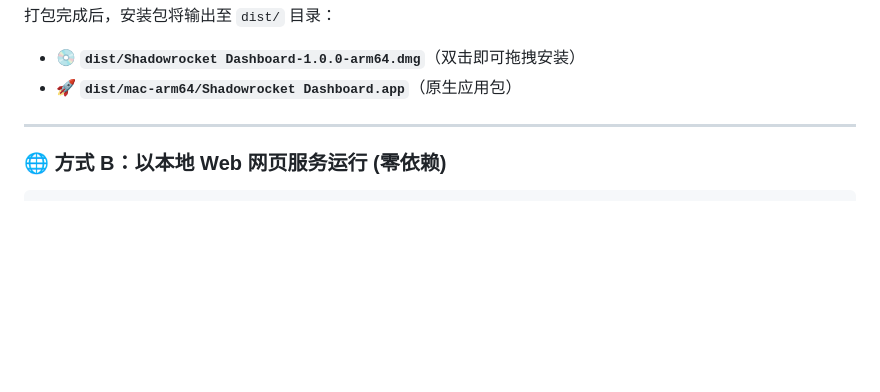
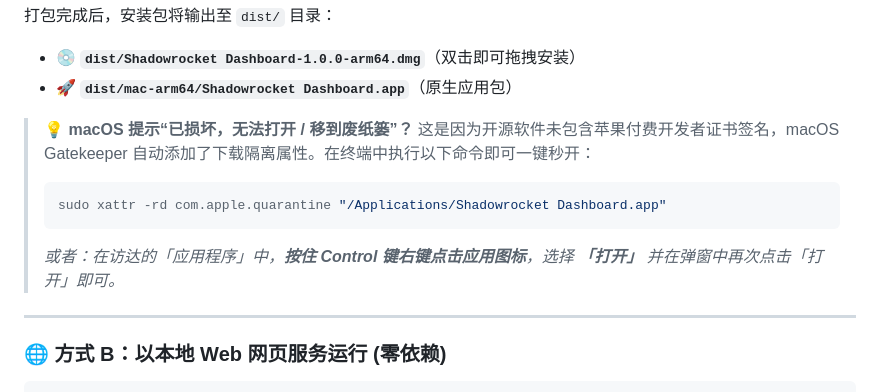
Before and after one commit to summerKK/shadowrocket-dashboard, a Markdown page: README.md, the part around the change. GitHub-like rendering; blank space fills up the shorter version.

Commit message:
docs: add solution for macOS Gatekeeper quarantine prompt

````diff
--- a/README.md
+++ b/README.md
@@ -53,6 +53,13 @@ npm run dist:mac
 打包完成后，安装包将输出至 `dist/` 目录：
 - 💿 **`dist/Shadowrocket Dashboard-1.0.0-arm64.dmg`**（双击即可拖拽安装）
 - 🚀 **`dist/mac-arm64/Shadowrocket Dashboard.app`**（原生应用包）
+
+> 💡 **macOS 提示“已损坏，无法打开 / 移到废纸篓”？**
+> 这是因为开源软件未包含苹果付费开发者证书签名，macOS Gatekeeper 自动添加了下载隔离属性。在终端中执行以下命令即可一键秒开：
+> ```bash
+> sudo xattr -rd com.apple.quarantine "/Applications/Shadowrocket Dashboard.app"
+> ```
+> *或者：在访达的「应用程序」中，**按住 Control 键右键点击应用图标**，选择 **「打开」** 并在弹窗中再次点击「打开」即可。*
 
 ---
 
````
